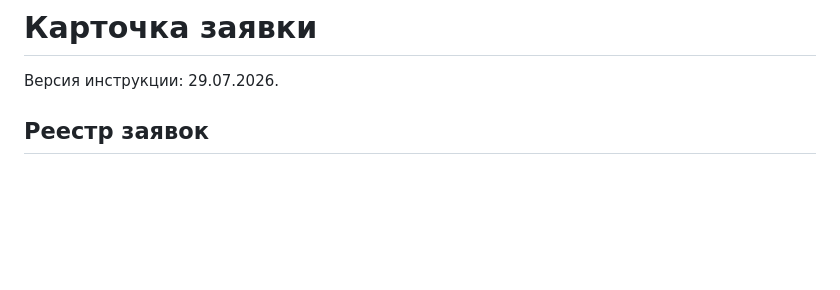
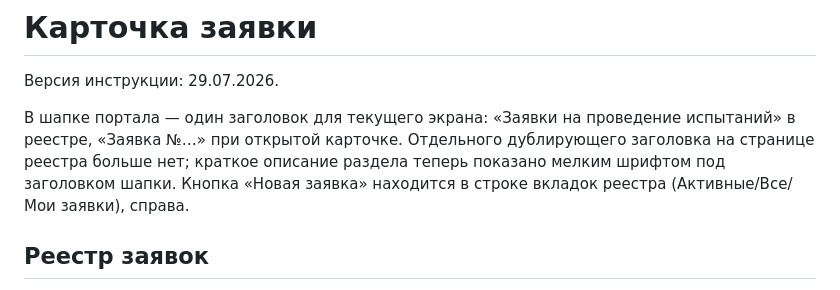
Before and after one commit to Antropophag/ic, a Markdown page: docs/user/request-card.md, the part around the change. Drawn GitHub-style; blank space fills up the shorter version.

Commit message:
Исправить замечание Qodo по PR #64: описать новый макет шапки в гайде
docs/user/request-card.md не описывал единый заголовок и перенос
кнопки «Новая заявка» в строку вкладок после изменений хедера.

```diff
--- a/docs/user/request-card.md
+++ b/docs/user/request-card.md
@@ -1,6 +1,12 @@
 # Карточка заявки
 
 Версия инструкции: 29.07.2026.
+
+В шапке портала — один заголовок для текущего экрана: «Заявки на проведение
+испытаний» в реестре, «Заявка №…» при открытой карточке. Отдельного дублирующего
+заголовка на странице реестра больше нет; краткое описание раздела теперь
+показано мелким шрифтом под заголовком шапки. Кнопка «Новая заявка» находится
+в строке вкладок реестра (Активные/Все/Мои заявки), справа.
 
 ## Реестр заявок
 
```
